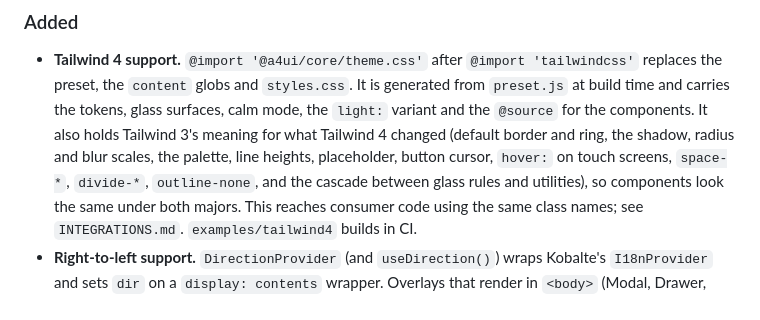
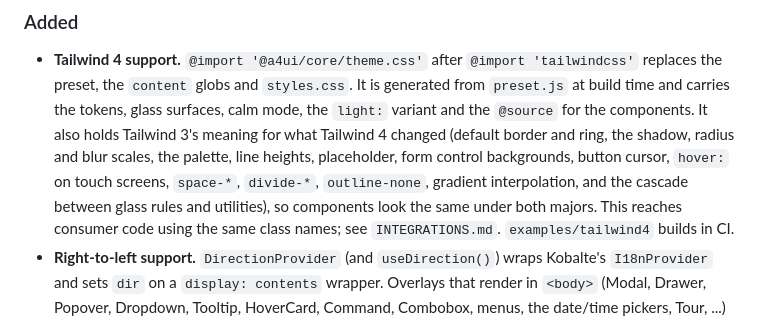
Before and after one commit to A4uikit/a4ui, a Markdown page: CHANGELOG.md, the part around the change. Rendered like a GitHub page.

Commit message:
docs(changelog): list form controls and gradients in the Tailwind 4 entry

```diff
--- a/CHANGELOG.md
+++ b/CHANGELOG.md
@@ -14,8 +14,8 @@ changes, `patch` for fixes).
   surfaces, calm mode, the `light:` variant and the `@source` for the components.
   It also holds Tailwind 3's meaning for what Tailwind 4 changed (default border
   and ring, the shadow, radius and blur scales, the palette, line heights,
-  placeholder, button cursor, `hover:` on touch screens, `space-*`, `divide-*`,
-  `outline-none`, and the cascade between glass rules and utilities), so
+  placeholder, form control backgrounds, button cursor, `hover:` on touch screens,
+  `space-*`, `divide-*`, `outline-none`, gradient interpolation, and the cascade between glass rules and utilities), so
   components look the same under both majors. This reaches consumer code using the
   same class names; see `INTEGRATIONS.md`. `examples/tailwind4` builds in CI.
 - **Right-to-left support.** `DirectionProvider` (and `useDirection()`) wraps
```
